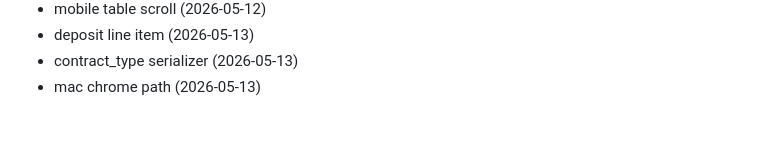
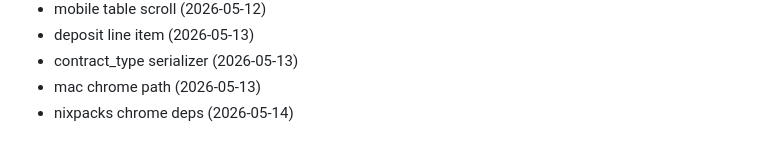
Before and after one commit to Jsingh651/bizscout, a Markdown page: CHANGELOG.md, the part around the change. Rendered like a GitHub page.

Commit message:
fix: nixpacks chrome deps

```diff
--- a/CHANGELOG.md
+++ b/CHANGELOG.md
@@ -128,3 +128,4 @@
 - deposit line item (2026-05-13)
 - contract_type serializer (2026-05-13)
 - mac chrome path (2026-05-13)
+- nixpacks chrome deps (2026-05-14)
```
